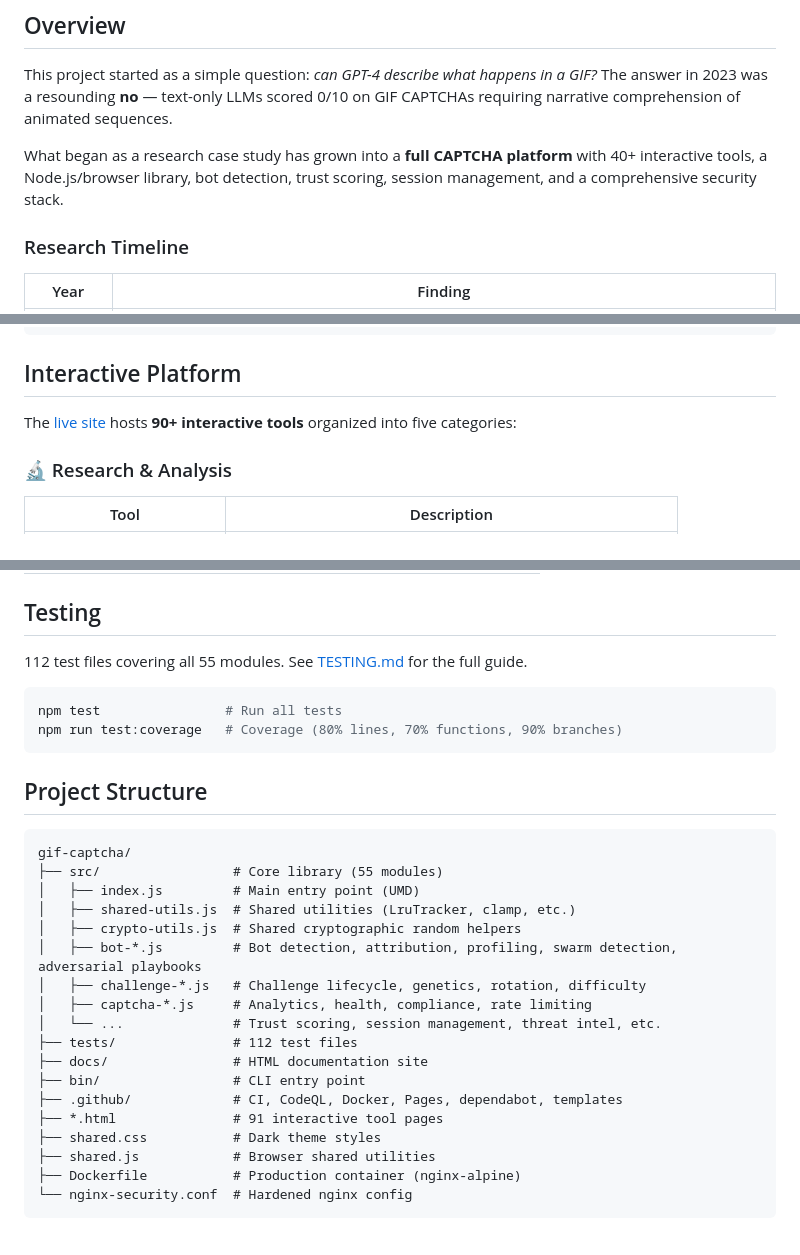
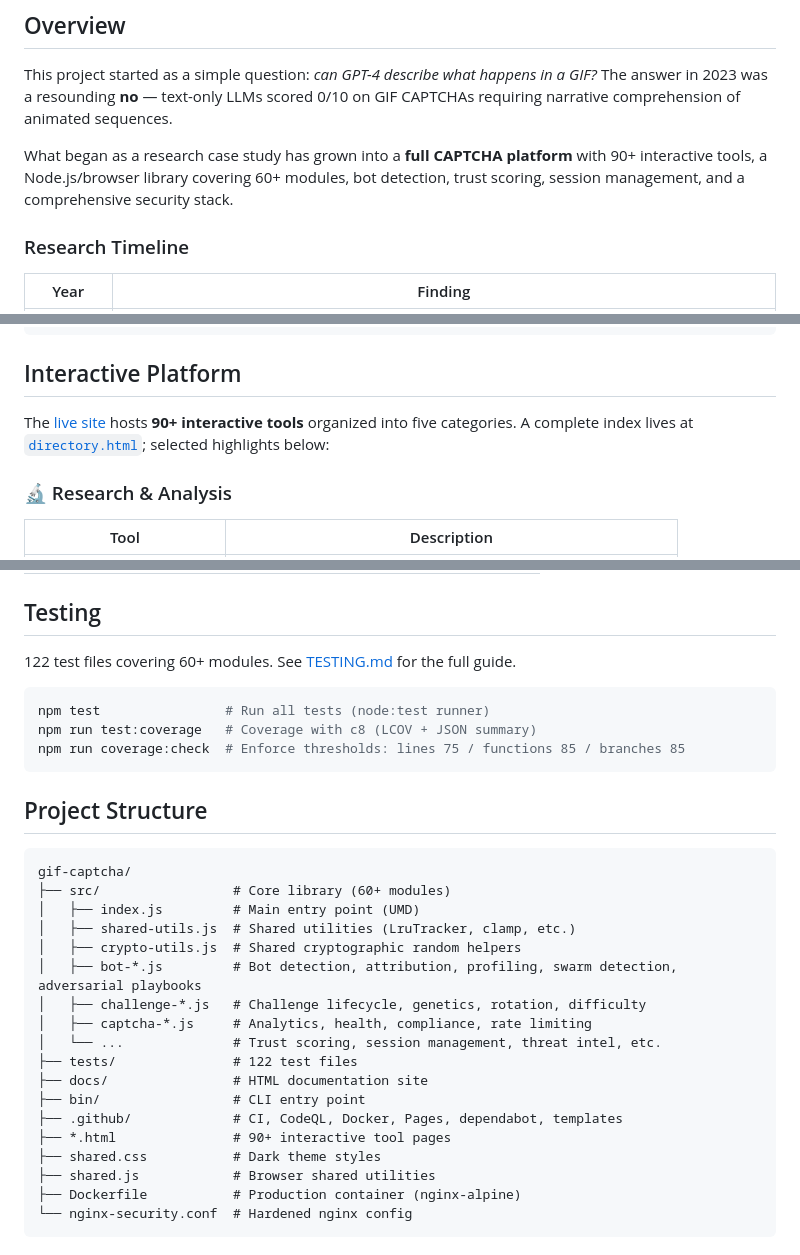
Before and after one commit to sauravbhattacharya001/gif-captcha, a Markdown page: README.md, 3 parts joined by grey strips. Rendered like a GitHub page.

Commit message:
docs(readme): refresh module/test/tool counts to match current state

````diff
--- a/README.md
+++ b/README.md
@@ -55,7 +55,7 @@ A research case study and full-stack CAPTCHA system exploring GIF-based human ve
 
 This project started as a simple question: *can GPT-4 describe what happens in a GIF?* The answer in 2023 was a resounding **no** — text-only LLMs scored 0/10 on GIF CAPTCHAs requiring narrative comprehension of animated sequences.
 
-What began as a research case study has grown into a **full CAPTCHA platform** with 40+ interactive tools, a Node.js/browser library, bot detection, trust scoring, session management, and a comprehensive security stack.
+What began as a research case study has grown into a **full CAPTCHA platform** with 90+ interactive tools, a Node.js/browser library covering 60+ modules, bot detection, trust scoring, session management, and a comprehensive security stack.
 
 ### Research Timeline
 
@@ -379,7 +379,7 @@ async function captchaPlugin(fastify) {
 
 ## Interactive Platform
 
-The [live site](https://sauravbhattacharya001.github.io/gif-captcha/) hosts **90+ interactive tools** organized into five categories:
+The [live site](https://sauravbhattacharya001.github.io/gif-captcha/) hosts **90+ interactive tools** organized into five categories. A complete index lives at [`directory.html`](https://sauravbhattacharya001.github.io/gif-captcha/directory.html); selected highlights below:
 
 ### 🔬 Research & Analysis
 
@@ -510,18 +510,19 @@ The [live site](https://sauravbhattacharya001.github.io/gif-captcha/) hosts **90
 
 ## Testing
 
-112 test files covering all 55 modules. See [TESTING.md](TESTING.md) for the full guide.
+122 test files covering 60+ modules. See [TESTING.md](TESTING.md) for the full guide.
 
 ```bash
-npm test                # Run all tests
-npm run test:coverage   # Coverage (80% lines, 70% functions, 90% branches)
+npm test                # Run all tests (node:test runner)
+npm run test:coverage   # Coverage with c8 (LCOV + JSON summary)
+npm run coverage:check  # Enforce thresholds: lines 75 / functions 85 / branches 85
 ```
 
 ## Project Structure
 
 ```
 gif-captcha/
-├── src/                 # Core library (55 modules)
+├── src/                 # Core library (60+ modules)
 │   ├── index.js         # Main entry point (UMD)
 │   ├── shared-utils.js  # Shared utilities (LruTracker, clamp, etc.)
 │   ├── crypto-utils.js  # Shared cryptographic random helpers
@@ -529,11 +530,11 @@ gif-captcha/
 │   ├── challenge-*.js   # Challenge lifecycle, genetics, rotation, difficulty
 │   ├── captcha-*.js     # Analytics, health, compliance, rate limiting
 │   └── ...              # Trust scoring, session management, threat intel, etc.
-├── tests/               # 112 test files
+├── tests/               # 122 test files
 ├── docs/                # HTML documentation site
 ├── bin/                 # CLI entry point
 ├── .github/             # CI, CodeQL, Docker, Pages, dependabot, templates
-├── *.html               # 91 interactive tool pages
+├── *.html               # 90+ interactive tool pages
 ├── shared.css           # Dark theme styles
 ├── shared.js            # Browser shared utilities
 ├── Dockerfile           # Production container (nginx-alpine)
````
